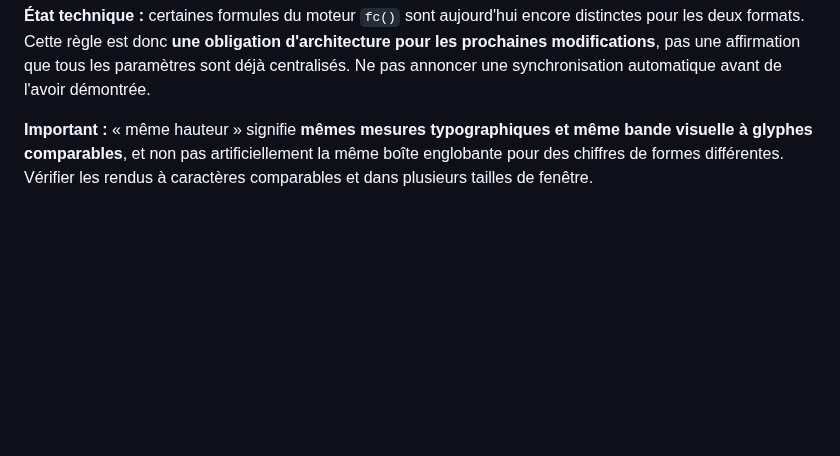
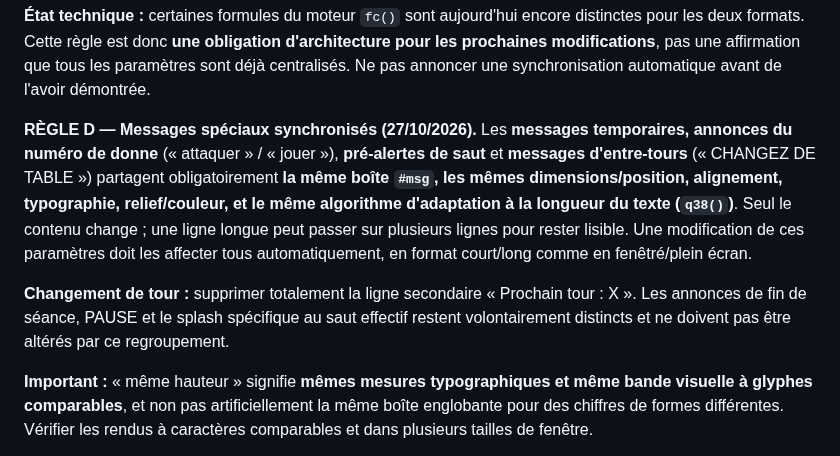
Before and after one commit to CapGui13/BridgeTimer, a Markdown page: UI_LAYOUT_CONTRACT.md, the part around the change. Rendered like a GitHub page; blank space fills up the shorter version.

Commit message:
Document uniform special notice layout and removal of between-round next-round text

```diff
--- a/UI_LAYOUT_CONTRACT.md
+++ b/UI_LAYOUT_CONTRACT.md
@@ -56,6 +56,21 @@ encore distinctes pour les deux formats. Cette règle est donc **une obligation
 d'architecture pour les prochaines modifications**, pas une affirmation que
 tous les paramètres sont déjà centralisés. Ne pas annoncer une synchronisation
 automatique avant de l'avoir démontrée.
+
+**RÈGLE D — Messages spéciaux synchronisés (27/10/2026).**
+Les **messages temporaires, annonces du numéro de donne** (« attaquer » /
+« jouer »), **pré-alertes de saut** et **messages d'entre-tours**
+(« CHANGEZ DE TABLE ») partagent obligatoirement **la même boîte `#msg`,
+les mêmes dimensions/position, alignement, typographie, relief/couleur,
+et le même algorithme d'adaptation à la longueur du texte (`q38()`)**.
+Seul le contenu change ; une ligne longue peut passer sur plusieurs lignes
+pour rester lisible. Une modification de ces paramètres doit les affecter tous
+automatiquement, en format court/long comme en fenêtré/plein écran.
+
+**Changement de tour :** supprimer totalement la ligne secondaire
+« Prochain tour : X ». Les annonces de fin de séance, PAUSE et le splash
+spécifique au saut effectif restent volontairement distincts et ne doivent
+pas être altérés par ce regroupement.
 
 **Important :** « même hauteur » signifie **mêmes mesures typographiques et
 même bande visuelle à glyphes comparables**, et non pas artificiellement la
```
